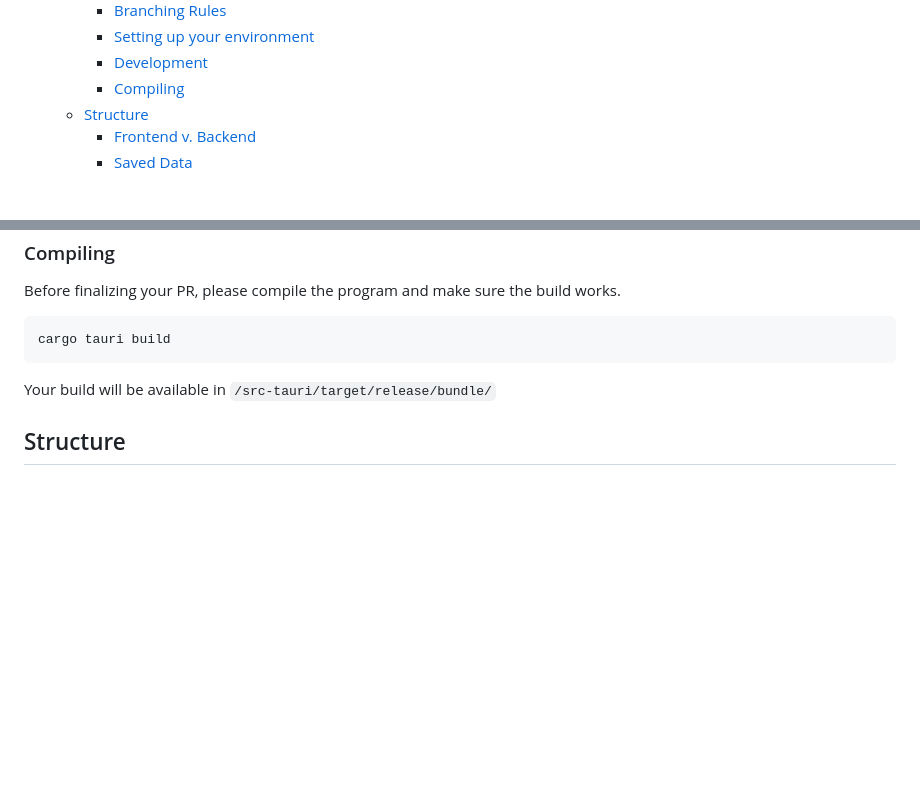
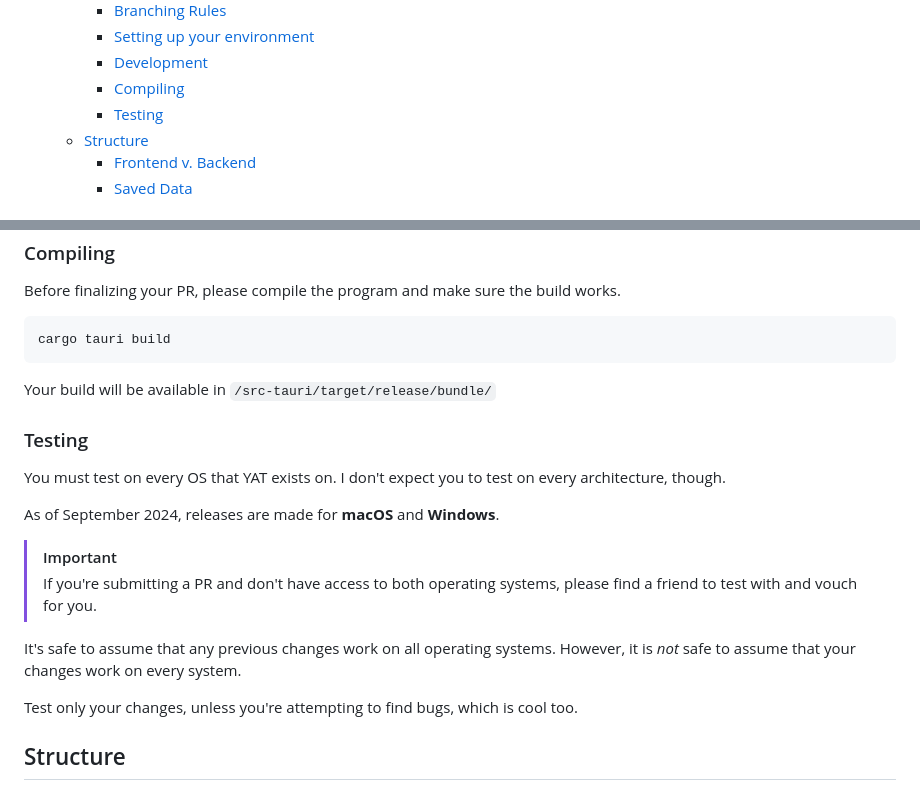
Before and after one commit to calejvaldez/YouAreTyping, a Markdown page: CONTRIBUTING.md, 2 parts joined by grey strips. GitHub-like rendering; blank space fills up the shorter version.

Commit message:
docs(CONTRIBUTING): add Testing section

```diff
--- a/CONTRIBUTING.md
+++ b/CONTRIBUTING.md
@@ -17,6 +17,7 @@
     - [Setting up your environment](#setting-up-your-environment)
     - [Development](#development)
     - [Compiling](#compiling)
+    - [Testing](#testing)
   - [Structure](#structure)
     - [Frontend v. Backend](#frontend-v-backend)
     - [Saved Data](#saved-data)
@@ -116,6 +117,23 @@ cargo tauri build
 
 Your build will be available in `/src-tauri/target/release/bundle/`
 
+### Testing
+
+You must test on every OS that YAT exists on. I don't expect you to test on
+every architecture, though.
+
+As of September 2024, releases are made for **macOS** and **Windows**.
+
+> [!IMPORTANT]
+> If you're submitting a PR and don't have access to both operating systems,
+> please find a friend to test with and vouch for you.
+
+It's safe to assume that any previous changes work on all operating systems.
+However, it is *not* safe to assume that your changes work on every system.
+
+Test only your changes, unless you're attempting to find bugs, which is cool
+too.
+
 ## Structure
 
 ### Frontend v. Backend
```
